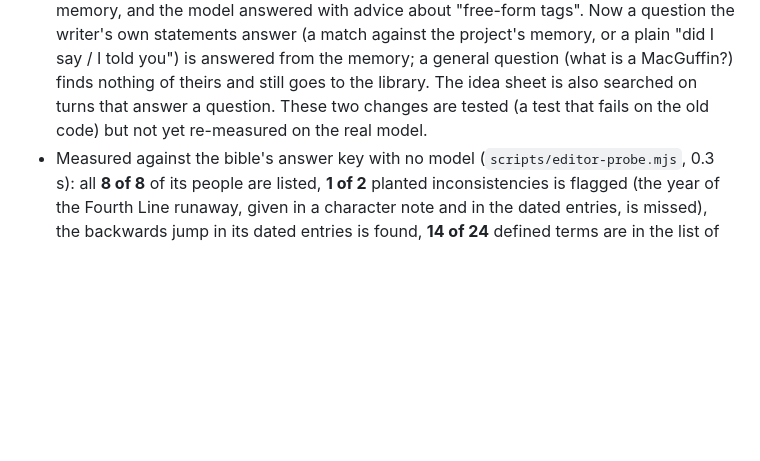
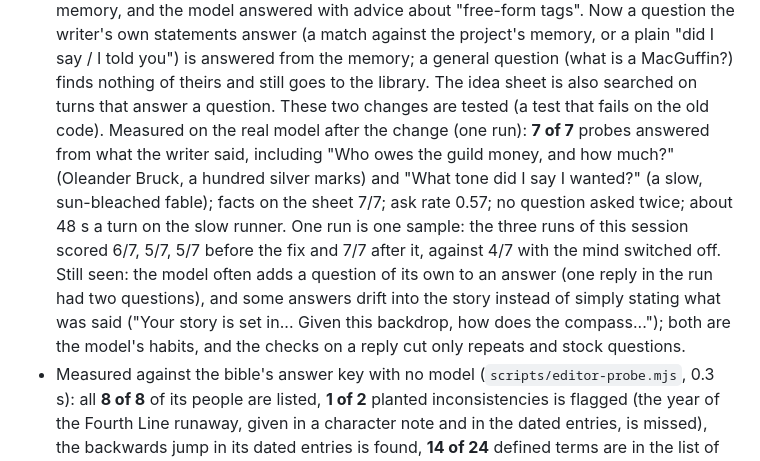
Before and after one commit to TheCyanAge/NIE, a Markdown page: docs/STATUS.md, the part around the change. Drawn GitHub-style; blank space fills up the shorter version.

Commit message:
STATUS: the memory probes after the library-routing fix (7 of 7, one run)
Co-Authored-By: Claude Sonnet 5.5 <noreply@anthropic.com>
Claude-Session: https://claude.ai/code/session_01BEqMrXpRb892Yg3WSbaB1F

```diff
--- a/docs/STATUS.md
+++ b/docs/STATUS.md
@@ -103,7 +103,11 @@ not with a fake. Runner speed varies a lot from run to run, so only same-run com
   about the writer's own project that the model read as a general question about writing ("What tone did I say I wanted?", "Who owes the guild money, and how much?") was sent to the offline library, which skips the
   project's memory, and the model answered with advice about "free-form tags". Now a question the writer's own statements answer (a match against the project's memory, or a plain "did I say / I told you") is answered
   from the memory; a general question (what is a MacGuffin?) finds nothing of theirs and still goes to the library. The idea sheet is also searched on turns that answer a question. These two changes are tested
-  (a test that fails on the old code) but not yet re-measured on the real model.
+  (a test that fails on the old code). Measured on the real model after the change (one run): **7 of 7** probes answered from what the writer said, including "Who owes the guild money, and how much?" (Oleander Bruck, a hundred
+  silver marks) and "What tone did I say I wanted?" (a slow, sun-bleached fable); facts on the sheet 7/7; ask rate 0.57; no question asked twice; about 48 s a turn on the slow runner. One run is one sample: the three
+  runs of this session scored 6/7, 5/7, 5/7 before the fix and 7/7 after it, against 4/7 with the mind switched off. Still seen: the model often adds a question of its own to an answer (one reply in the run had two
+  questions), and some answers drift into the story instead of simply stating what was said ("Your story is set in... Given this backdrop, how does the compass..."); both are the model's habits, and the checks on a reply cut
+  only repeats and stock questions.
 - Measured against the bible's answer key with no model (`scripts/editor-probe.mjs`, 0.3 s): all **8 of 8** of its people are listed, **1 of 2** planted inconsistencies is flagged (the year of the Fourth Line runaway, given in
   a character note and in the dated entries, is missed), the backwards jump in its dated entries is found, **14 of 24** defined terms are in the list of recurring terms, and 4 of 4 replies (2 true, 2 invented) are kept or cut correctly.
 - Honest limit: a 3B model is not GPT, Gemini, Claude or Perplexity. What the instruments and the mind give is exact counts, a memory that cannot drift, and checks on every reply; they do not give the model
```
